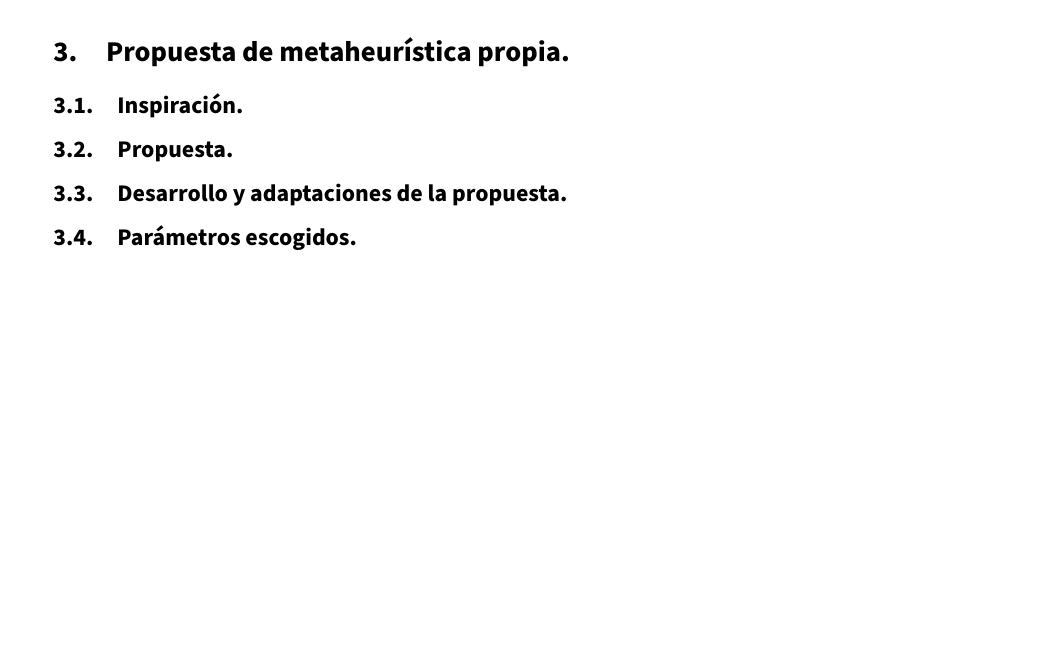
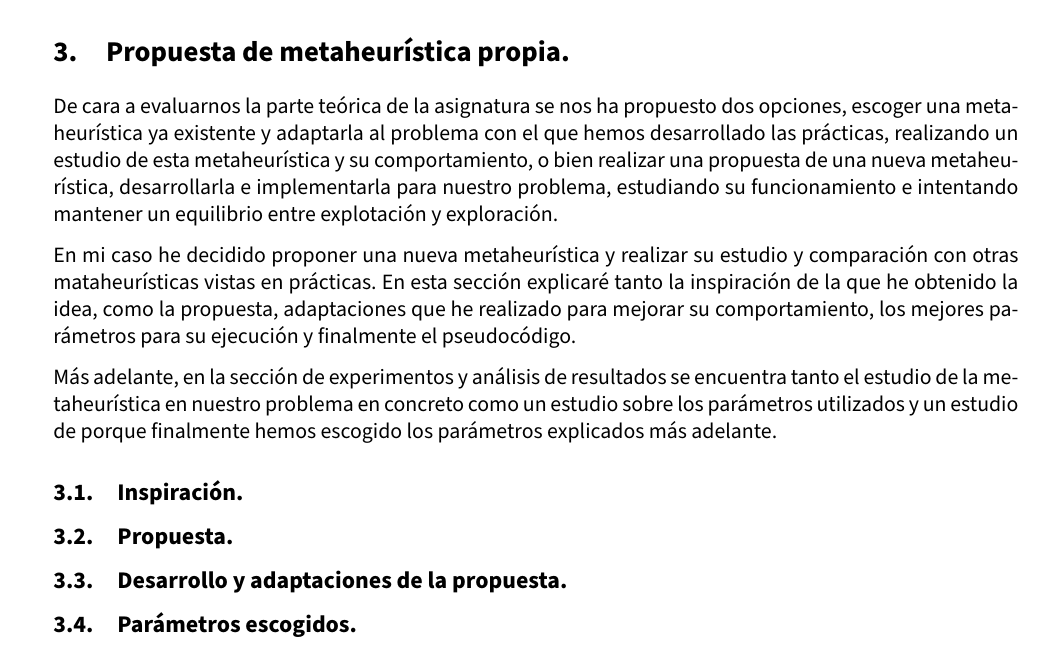
Before and after one commit to advy99/MH, a LaTeX document (memorias/p4/MH_practica4.tex): part of page 12 of 15, cut so that both start at the same text, the shorter picture padded with empty space. Compiled offline with pdfLaTeX.

Commit message:
introducción a la MH en el PDF

```diff
--- a/memorias/p4/MH_practica4.tex
+++ b/memorias/p4/MH_practica4.tex
@@ -530,6 +530,12 @@ $$ f = C + (\textit{Infeasibility} * \lambda) $$
 
 \section{Propuesta de metaheurística propia.}
 
+De cara a evaluarnos la parte teórica de la asignatura se nos ha propuesto dos opciones, escoger una metaheurística ya existente y adaptarla al problema con el que hemos desarrollado las prácticas, realizando un estudio de esta metaheurística y su comportamiento, o bien realizar una propuesta de una nueva metaheurística, desarrollarla e implementarla para nuestro problema, estudiando su funcionamiento e intentando mantener un equilibrio entre explotación y exploración.
+
+En mi caso he decidido proponer una nueva metaheurística y realizar su estudio y comparación con otras mataheurísticas vistas en prácticas. En esta sección explicaré tanto la inspiración de la que he obtenido la idea, como  la propuesta, adaptaciones que he realizado para mejorar su comportamiento, los mejores parámetros para su ejecución y finalmente el pseudocódigo.
+
+Más adelante, en la sección de experimentos y análisis de resultados se encuentra tanto el estudio de la metaheurística en nuestro problema en concreto como un estudio sobre los parámetros utilizados y un estudio de porque finalmente hemos escogido los parámetros explicados más adelante.
+
 \subsection{Inspiración.}
 
 \subsection{Propuesta.}
```
